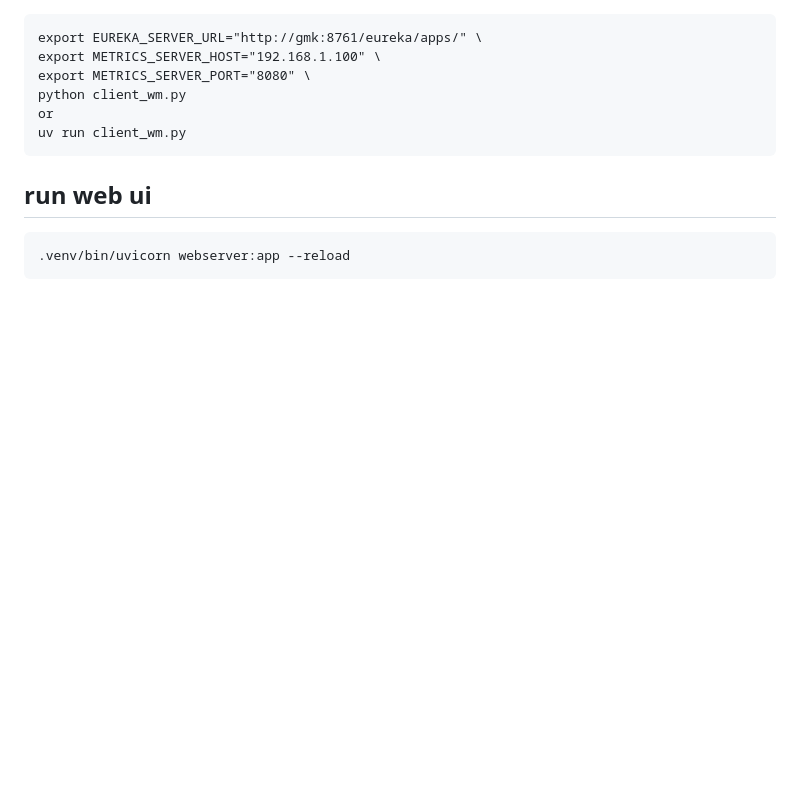
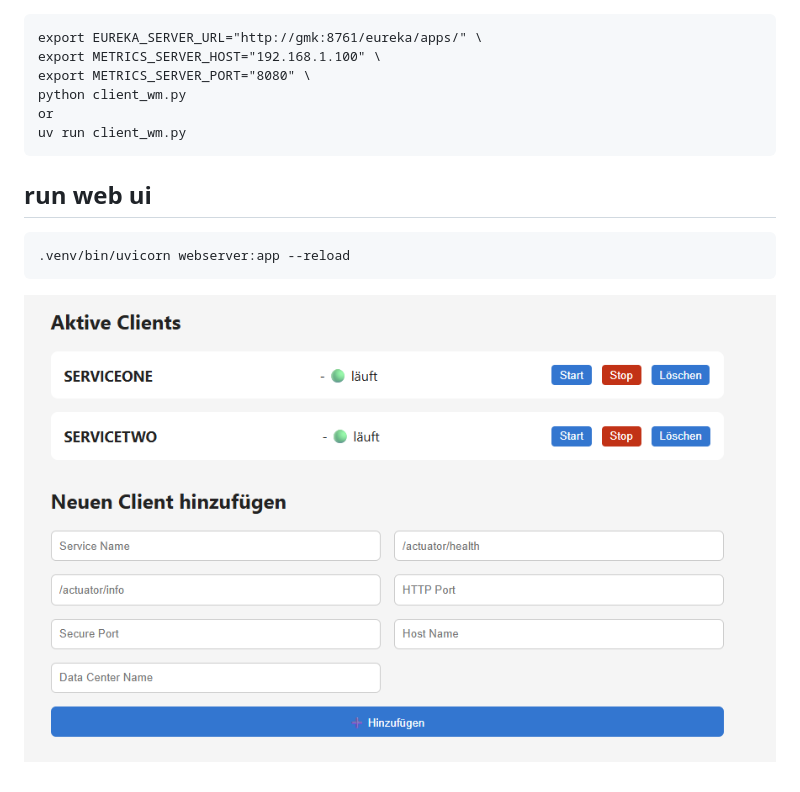
Before and after one commit to wlanboy/eurekaclient, a Markdown page: README.md, the part around the change. Rendered like a GitHub page; pictures changed too: screenshots/serviceclients.png (added); blank space fills up the shorter version.

Commit message:
added screenshot of web ui

````diff
--- a/README.md
+++ b/README.md
@@ -47,3 +47,4 @@ uv run client_wm.py
 ```
 .venv/bin/uvicorn webserver:app --reload
 ```
+![Web UI](screenshots/serviceclients.png)
````
